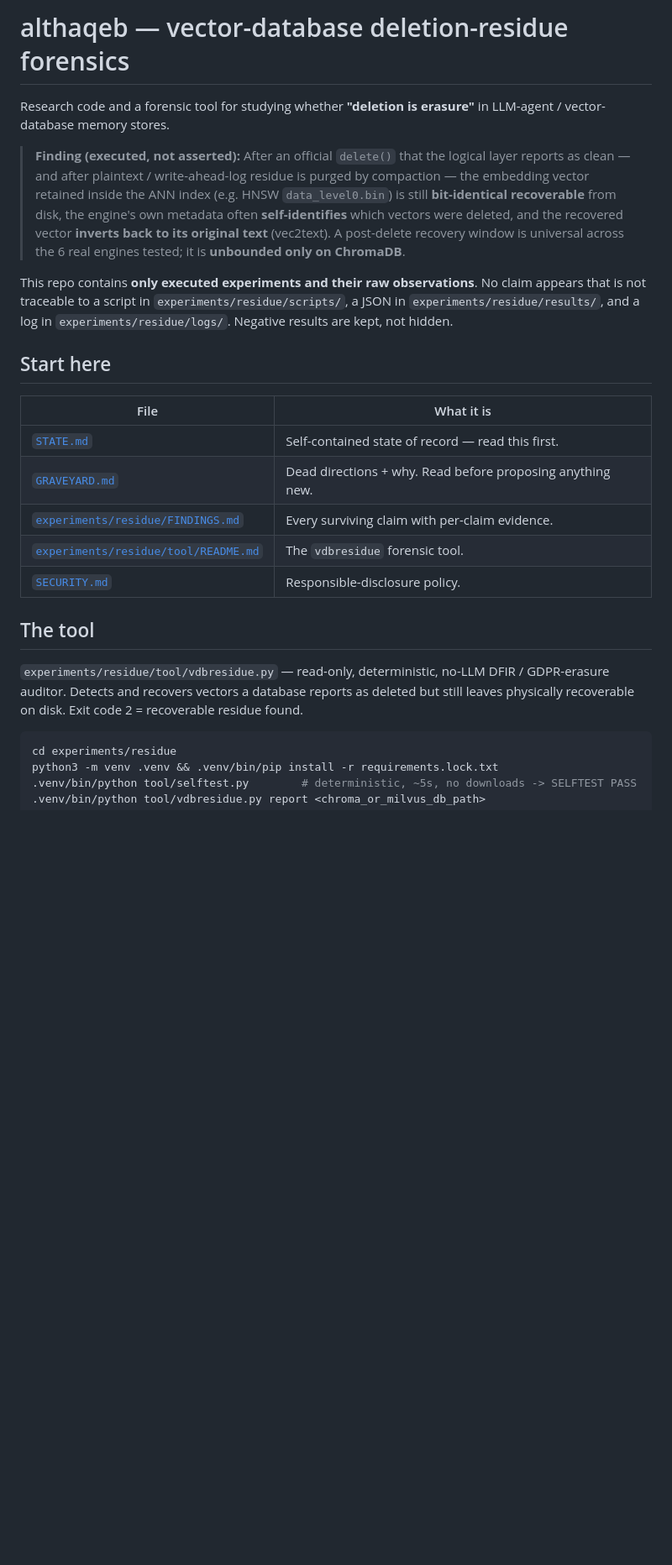
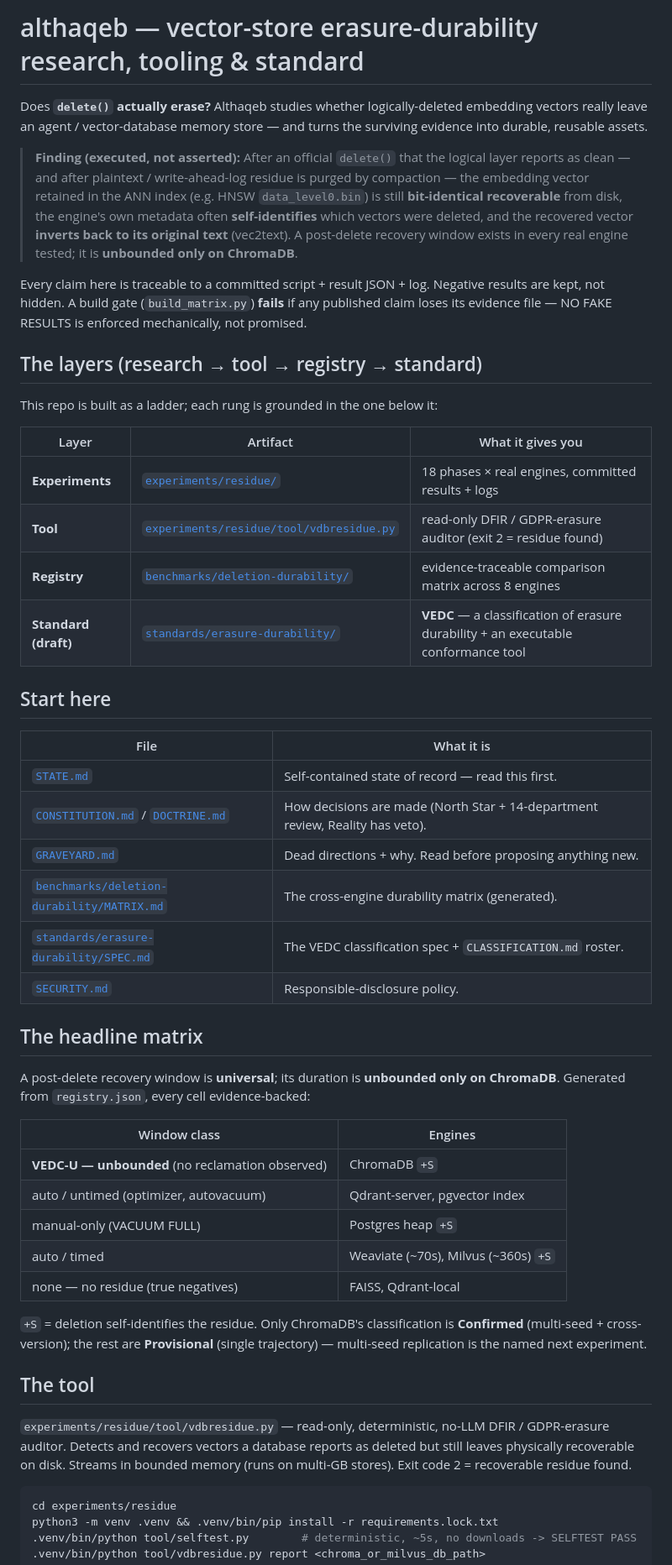
Before and after one commit to 0xMsecurity/althaqeb, a Markdown page: README.md, the part around one of its changes. Shown at 84% size. Rendered like a GitHub page; blank space fills up the shorter version.

Commit message:
docs: README presents the full platform (research->tool->registry->standard)
README predated the registry, VEDC standard, and governance. Reframe as the
layered platform with an honest layers table, the evidence-backed headline
matrix, the Confirmed/Provisional distinction, the registry+standard integrity
gates, and the SPEC §9 quantization blind spot. VEDC labeled a DRAFT framework
(authored here), not an externally-adopted standard — no authority overclaim.

````diff
--- a/README.md
+++ b/README.md
@@ -1,36 +1,66 @@
-# althaqeb — vector-database deletion-residue forensics
+# althaqeb — vector-store erasure-durability research, tooling & standard
 
-Research code and a forensic tool for studying whether **"deletion is erasure"** in
-LLM-agent / vector-database memory stores.
+Does **`delete()` actually erase?** Althaqeb studies whether logically-deleted embedding
+vectors really leave an agent / vector-database memory store — and turns the surviving
+evidence into durable, reusable assets.
 
-> **Finding (executed, not asserted):** After an official `delete()` that the logical
-> layer reports as clean — and after plaintext / write-ahead-log residue is purged by
-> compaction — the embedding vector retained inside the ANN index (e.g. HNSW
-> `data_level0.bin`) is still **bit-identical recoverable** from disk, the engine's own
-> metadata often **self-identifies** which vectors were deleted, and the recovered vector
-> **inverts back to its original text** (vec2text). A post-delete recovery window is
-> universal across the 6 real engines tested; it is **unbounded only on ChromaDB**.
+> **Finding (executed, not asserted):** After an official `delete()` that the logical layer
+> reports as clean — and after plaintext / write-ahead-log residue is purged by compaction —
+> the embedding vector retained in the ANN index (e.g. HNSW `data_level0.bin`) is still
+> **bit-identical recoverable** from disk, the engine's own metadata often **self-identifies**
+> which vectors were deleted, and the recovered vector **inverts back to its original text**
+> (vec2text). A post-delete recovery window exists in every real engine tested; it is
+> **unbounded only on ChromaDB**.
 
-This repo contains **only executed experiments and their raw observations**. No claim
-appears that is not traceable to a script in `experiments/residue/scripts/`, a JSON in
-`experiments/residue/results/`, and a log in `experiments/residue/logs/`. Negative
-results are kept, not hidden.
+Every claim here is traceable to a committed script + result JSON + log. Negative results are
+kept, not hidden. A build gate (`build_matrix.py`) **fails** if any published claim loses its
+evidence file — NO FAKE RESULTS is enforced mechanically, not promised.
+
+## The layers (research → tool → registry → standard)
+
+This repo is built as a ladder; each rung is grounded in the one below it:
+
+| Layer | Artifact | What it gives you |
+|---|---|---|
+| **Experiments** | [`experiments/residue/`](experiments/residue/) | 18 phases × real engines, committed results + logs |
+| **Tool** | [`experiments/residue/tool/vdbresidue.py`](experiments/residue/tool/) | read-only DFIR / GDPR-erasure auditor (exit 2 = residue found) |
+| **Registry** | [`benchmarks/deletion-durability/`](benchmarks/deletion-durability/) | evidence-traceable comparison matrix across 8 engines |
+| **Standard (draft)** | [`standards/erasure-durability/`](standards/erasure-durability/) | **VEDC** — a classification of erasure durability + an executable conformance tool |
 
 ## Start here
 
 | File | What it is |
 |---|---|
 | [`STATE.md`](STATE.md) | Self-contained state of record — read this first. |
+| [`CONSTITUTION.md`](CONSTITUTION.md) / [`DOCTRINE.md`](DOCTRINE.md) | How decisions are made (North Star + 14-department review, Reality has veto). |
 | [`GRAVEYARD.md`](GRAVEYARD.md) | Dead directions + why. Read before proposing anything new. |
-| [`experiments/residue/FINDINGS.md`](experiments/residue/FINDINGS.md) | Every surviving claim with per-claim evidence. |
-| [`experiments/residue/tool/README.md`](experiments/residue/tool/README.md) | The `vdbresidue` forensic tool. |
+| [`benchmarks/deletion-durability/MATRIX.md`](benchmarks/deletion-durability/MATRIX.md) | The cross-engine durability matrix (generated). |
+| [`standards/erasure-durability/SPEC.md`](standards/erasure-durability/SPEC.md) | The VEDC classification spec + `CLASSIFICATION.md` roster. |
 | [`SECURITY.md`](SECURITY.md) | Responsible-disclosure policy. |
+
+## The headline matrix
+
+A post-delete recovery window is **universal**; its duration is **unbounded only on ChromaDB**.
+Generated from `registry.json`, every cell evidence-backed:
+
+| Window class | Engines |
+|---|---|
+| **VEDC-U — unbounded** (no reclamation observed) | ChromaDB `+S` |
+| auto / untimed (optimizer, autovacuum) | Qdrant-server, pgvector index |
+| manual-only (VACUUM FULL) | Postgres heap `+S` |
+| auto / timed | Weaviate (~70s), Milvus (~360s) `+S` |
+| none — no residue (true negatives) | FAISS, Qdrant-local |
+
+`+S` = deletion self-identifies the residue. Only ChromaDB's classification is **Confirmed**
+(multi-seed + cross-version); the rest are **Provisional** (single trajectory) — multi-seed
+replication is the named next experiment.
 
 ## The tool
 
-`experiments/residue/tool/vdbresidue.py` — read-only, deterministic, no-LLM DFIR /
-GDPR-erasure auditor. Detects and recovers vectors a database reports as deleted but
-still leaves physically recoverable on disk. Exit code 2 = recoverable residue found.
+`experiments/residue/tool/vdbresidue.py` — read-only, deterministic, no-LLM DFIR / GDPR-erasure
+auditor. Detects and recovers vectors a database reports as deleted but still leaves physically
+recoverable on disk. Streams in bounded memory (runs on multi-GB stores). Exit code 2 =
+recoverable residue found.
 
 ```bash
 cd experiments/residue
````
Also changed, not shown: other parts of README.md (+22 -19 lines).
